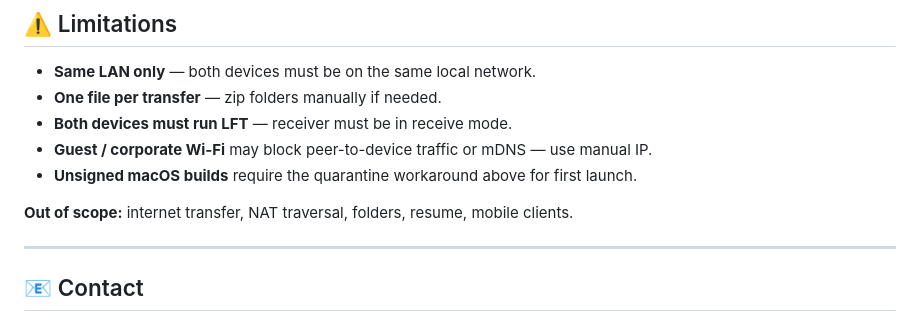
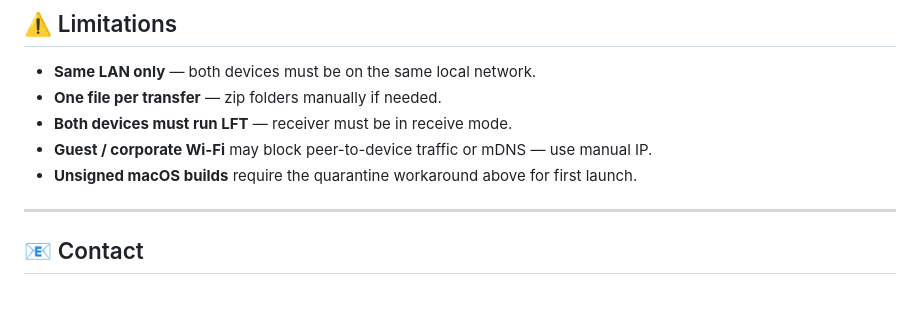
Before and after one commit to Parkryan0128/LFT, a Markdown page: README.md, the part around the change. GitHub-like rendering; blank space fills up the shorter version.

Commit message:
Update README to clarify project scope
Removed out of scope items from the README.

```diff
--- a/README.md
+++ b/README.md
@@ -243,8 +243,6 @@ CI runs on every push/PR to `main` via GitHub Actions (`.github/workflows/ci.yml
 * **Guest / corporate Wi‑Fi** may block peer-to-device traffic or mDNS — use manual IP.
 * **Unsigned macOS builds** require the quarantine workaround above for first launch.
 
-**Out of scope:** internet transfer, NAT traversal, folders, resume, mobile clients.
-
 ***
 
 ## 📧 Contact
```
